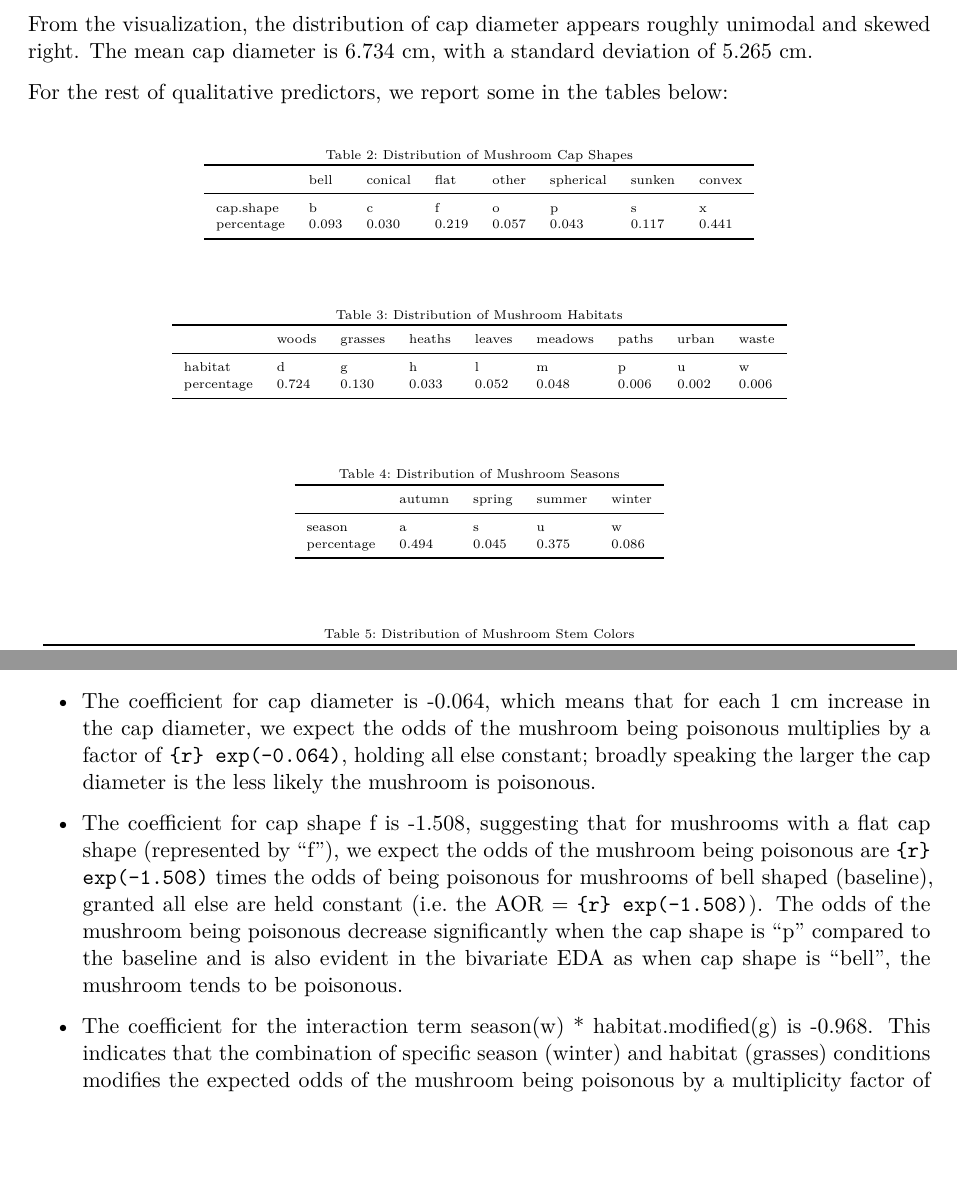
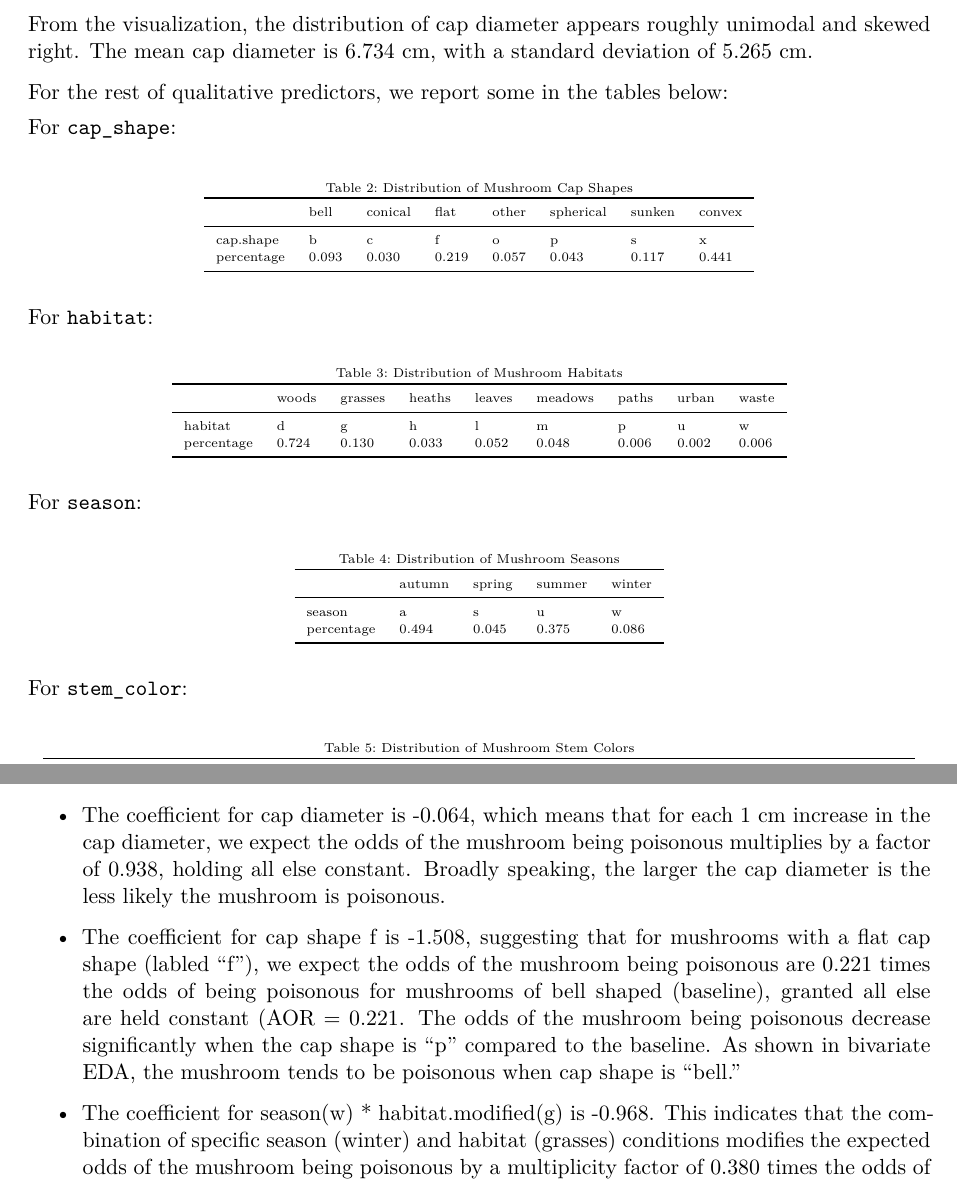
Before and after one commit to sta221-fa24/project-Tofu-FC, a Quarto document (written-report.qmd): two parts of pages 3 and 7 of 20, joined at a grey line, cut so that both start at the same text, the shorter picture padded with empty space. Rendered offline with R 4.5, knitr and Pandoc in place of Quarto, then LaTeX, with nearby package versions; some code elsewhere in the file could not run offline; common packages that the code uses without loading them are loaded.

Commit message:
format and page number

````diff
--- a/written-report.qmd
+++ b/written-report.qmd
@@ -248,17 +248,36 @@ create_dist_table <- function(data, variable, codes, caption) {
     kable(digits = 3, caption = caption) |>
     kable_styling(font_size = 6.5)
 }
+```
 
+For `cap_shape`:
+```{r}
+#| label: cap_shape
 # Create tables
 create_dist_table(mushrooms, cap.shape, codes$cap_shape,
                  "Distribution of Mushroom Cap Shapes")
+```
+
+For `habitat`:
+```{r}
+#| label: habitat
 
 create_dist_table(mushrooms, habitat, codes$habitat,
                  "Distribution of Mushroom Habitats")
 
+```
+
+For `season`:
+```{r}
+#| label: season
 create_dist_table(mushrooms, season, codes$season,
                  "Distribution of Mushroom Seasons")
 
+```
+
+For `stem_color`:
+```{r}
+#| label: stem_color
 create_dist_table(mushrooms, stem.color, codes$stem_color,
                  "Distribution of Mushroom Stem Colors")
 ```
@@ -457,11 +477,11 @@ Our final model is a logistic regression model predicting the binary response va
 
 Below highlight some interesting coefficients for foragers to use to help them identify mushrooms that are more likely to be edible. Note the intercept is not useful in context since a mushroom cannot have a cap diameter of 0 cm.
 
--   The coefficient for cap diameter is -0.064, which means that for each 1 cm increase in the cap diameter, we expect the odds of the mushroom being poisonous multiplies by a factor of `{r} exp(-0.064)`, holding all else constant; broadly speaking the larger the cap diameter is the less likely the mushroom is poisonous.
+-   The coefficient for cap diameter is -0.064, which means that for each 1 cm increase in the cap diameter, we expect the odds of the mushroom being poisonous multiplies by a factor of 0.938, holding all else constant. Broadly speaking, the larger the cap diameter is the less likely the mushroom is poisonous.
 
--   The coefficient for cap shape f is -1.508, suggesting that for mushrooms with a flat cap shape (represented by "f"), we expect the odds of the mushroom being poisonous are `{r} exp(-1.508)` times the odds of being poisonous for mushrooms of bell shaped (baseline), granted all else are held constant (i.e. the AOR = `{r} exp(-1.508)`). The odds of the mushroom being poisonous decrease significantly when the cap shape is "p" compared to the baseline and is also evident in the bivariate EDA as when cap shape is "bell", the mushroom tends to be poisonous.
+-   The coefficient for cap shape f is -1.508, suggesting that for mushrooms with a flat cap shape (labled "f"), we expect the odds of the mushroom being poisonous are 0.221 times the odds of being poisonous for mushrooms of bell shaped (baseline), granted all else are held constant (AOR = 0.221. The odds of the mushroom being poisonous decrease significantly when the cap shape is "p" compared to the baseline. As shown in bivariate EDA, the mushroom tends to be poisonous when cap shape is "bell."
 
--   The coefficient for the interaction term season(w) \* habitat.modified(g) is -0.968. This indicates that the combination of specific season (winter) and habitat (grasses) conditions modifies the expected odds of the mushroom being poisonous by a multiplicity factor of `{r} exp(-0.968)` times the odds of the mushroom being poisonous through an additive model of the same combination, while holding all other variables constant. This trend can be seen in the interactive term EDA as when season is winter and habitat is grasses we are more likely to observe an edible mushroom.
+-   The coefficient for season(w) \* habitat.modified(g) is -0.968. This indicates that the combination of specific season (winter) and habitat (grasses) conditions modifies the expected odds of the mushroom being poisonous by a multiplicity factor of 0.380 times the odds of the mushroom being poisonous through an additive model of the same combination, while holding all other variables constant. This trend can be seen in the interactive term EDA as when season is winter and habitat is grasses we are more likely to observe an edible mushroom.
 
 ### Model Evaluation
 
````
Also changed, not shown: written-report.qmd (3 more changed lines), 1 other file.
